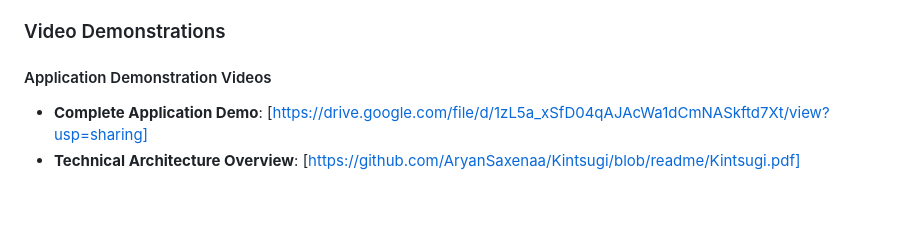
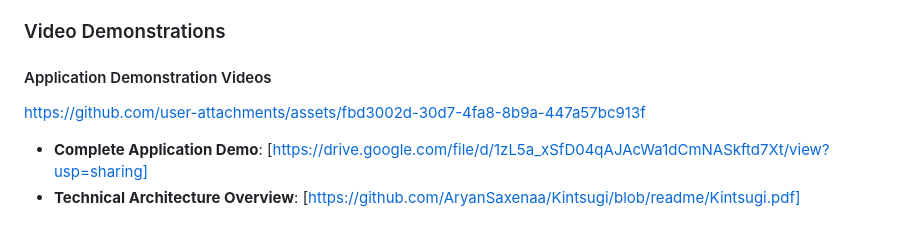
Before and after one commit to AryanSaxenaa/Kintsugi, a Markdown page: README.md, the part around the change. Drawn GitHub-style; blank space fills up the shorter version.

```diff
--- a/README.md
+++ b/README.md
@@ -471,6 +471,8 @@ This section contains all relevant project submission materials, including demon
 ### Video Demonstrations
 
 #### Application Demonstration Videos
+https://github.com/user-attachments/assets/fbd3002d-30d7-4fa8-8b9a-447a57bc913f
+
 - **Complete Application Demo**: [https://drive.google.com/file/d/1zL5a_xSfD04qAJAcWa1dCmNASkftd7Xt/view?usp=sharing]
 - **Technical Architecture Overview**: [https://github.com/AryanSaxenaa/Kintsugi/blob/readme/Kintsugi.pdf]
 
```
